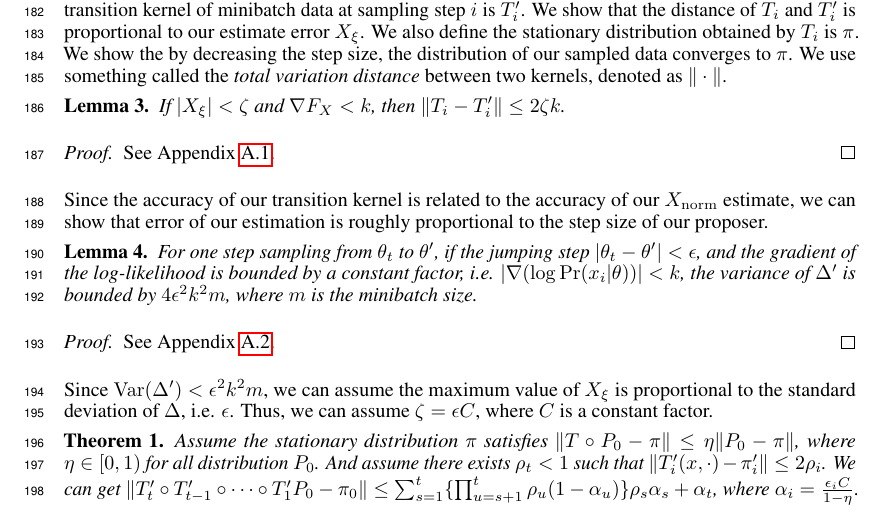
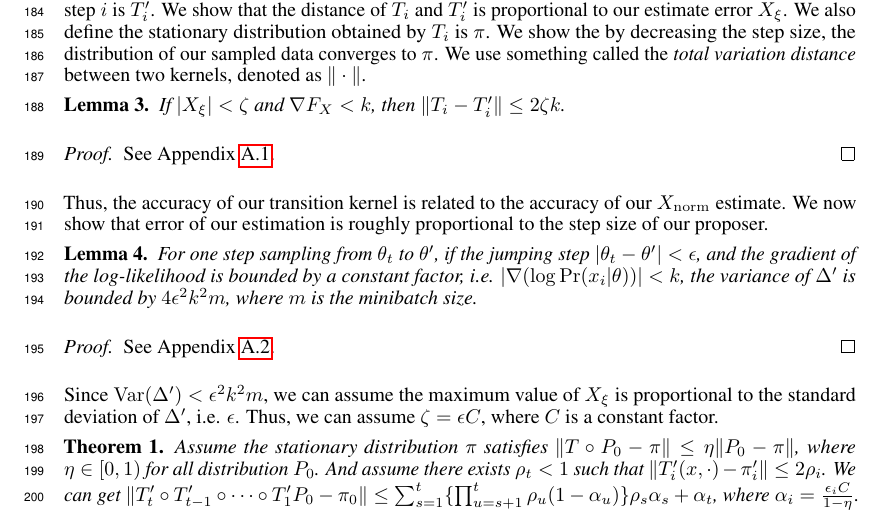
Before and after one commit to DanielTakeshi/New_MH_Test, a LaTeX paper (nips_2016.tex): part of page 6 of 15, cut so that both start at the same text. Compiled offline with pdfLaTeX.

Commit message:
revise the xp

```diff
--- a/nips_2016.tex
+++ b/nips_2016.tex
@@ -466,9 +466,8 @@ If $|X_\xi| < \zeta$ and $\nabla F_X < k$, then $\|T_i-T_i'\| \le 2\zeta k$.
 See Appendix~\ref{app:theory1}.
 \end{proof}
 
-Since the accuracy of our transition kernel is related to the accuracy of our $X_{\rm norm}$
-estimate, we can show that error of our estimation is roughly proportional to the step size of our
-proposer.
+Thus, the accuracy of our transition kernel is related to the accuracy of our $X_{\rm norm}$
+estimate. We now show that error of our estimation is roughly proportional to the step size of our proposer.
 
 \begin{lemma}\label{lem:theory2}
 For one step sampling from $\theta_t$ to $\theta'$, if the jumping step  $|\theta_t - \theta'| <
```
Also changed, not shown: nips_2016.tex (4 more changed lines).
